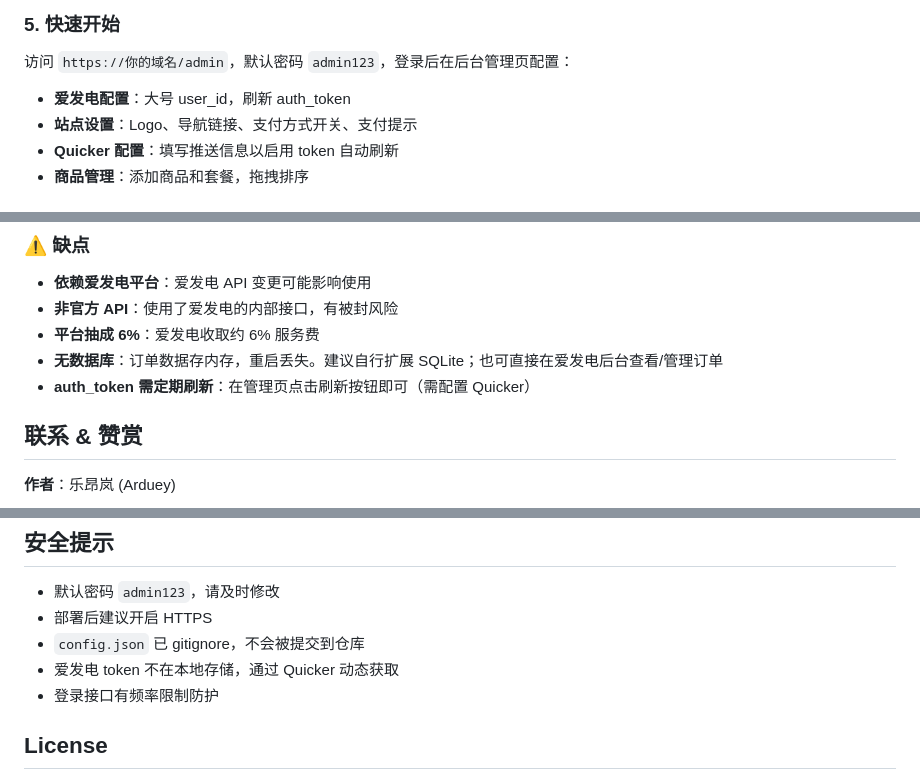
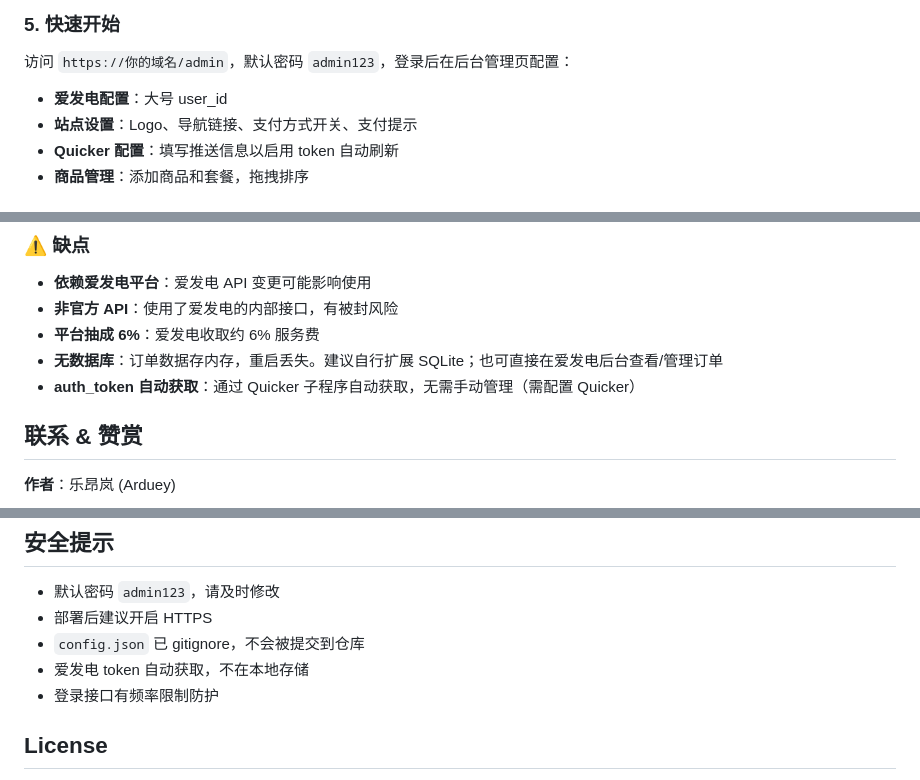
Before and after one commit to Arduey/store, a Markdown page: README.md, 3 parts joined by grey strips. GitHub-like rendering.

Commit message:
Fix: token is auto-fetched, not manually refreshed

```diff
--- a/README.md
+++ b/README.md
@@ -98,7 +98,7 @@ cp config.example.json config.json
 
 访问 `https://你的域名/admin`，默认密码 `admin123`，登录后在后台管理页配置：
 
-- **爱发电配置**：大号 user_id，刷新 auth_token
+- **爱发电配置**：大号 user_id
 - **站点设置**：Logo、导航链接、支付方式开关、支付提示
 - **Quicker 配置**：填写推送信息以启用 token 自动刷新
 - **商品管理**：添加商品和套餐，拖拽排序
@@ -172,7 +172,7 @@ cp config.example.json config.json
 - **非官方 API**：使用了爱发电的内部接口，有被封风险
 - **平台抽成 6%**：爱发电收取约 6% 服务费
 - **无数据库**：订单数据存内存，重启丢失。建议自行扩展 SQLite；也可直接在爱发电后台查看/管理订单
-- **auth_token 需定期刷新**：在管理页点击刷新按钮即可（需配置 Quicker）
+- **auth_token 自动获取**：通过 Quicker 子程序自动获取，无需手动管理（需配置 Quicker）
 
 ## 联系 & 赞赏
 
@@ -196,7 +196,7 @@ cp config.example.json config.json
 - 默认密码 `admin123`，请及时修改
 - 部署后建议开启 HTTPS
 - `config.json` 已 gitignore，不会被提交到仓库
-- 爱发电 token 不在本地存储，通过 Quicker 动态获取
+- 爱发电 token 自动获取，不在本地存储
 - 登录接口有频率限制防护
 
 ## License
```
